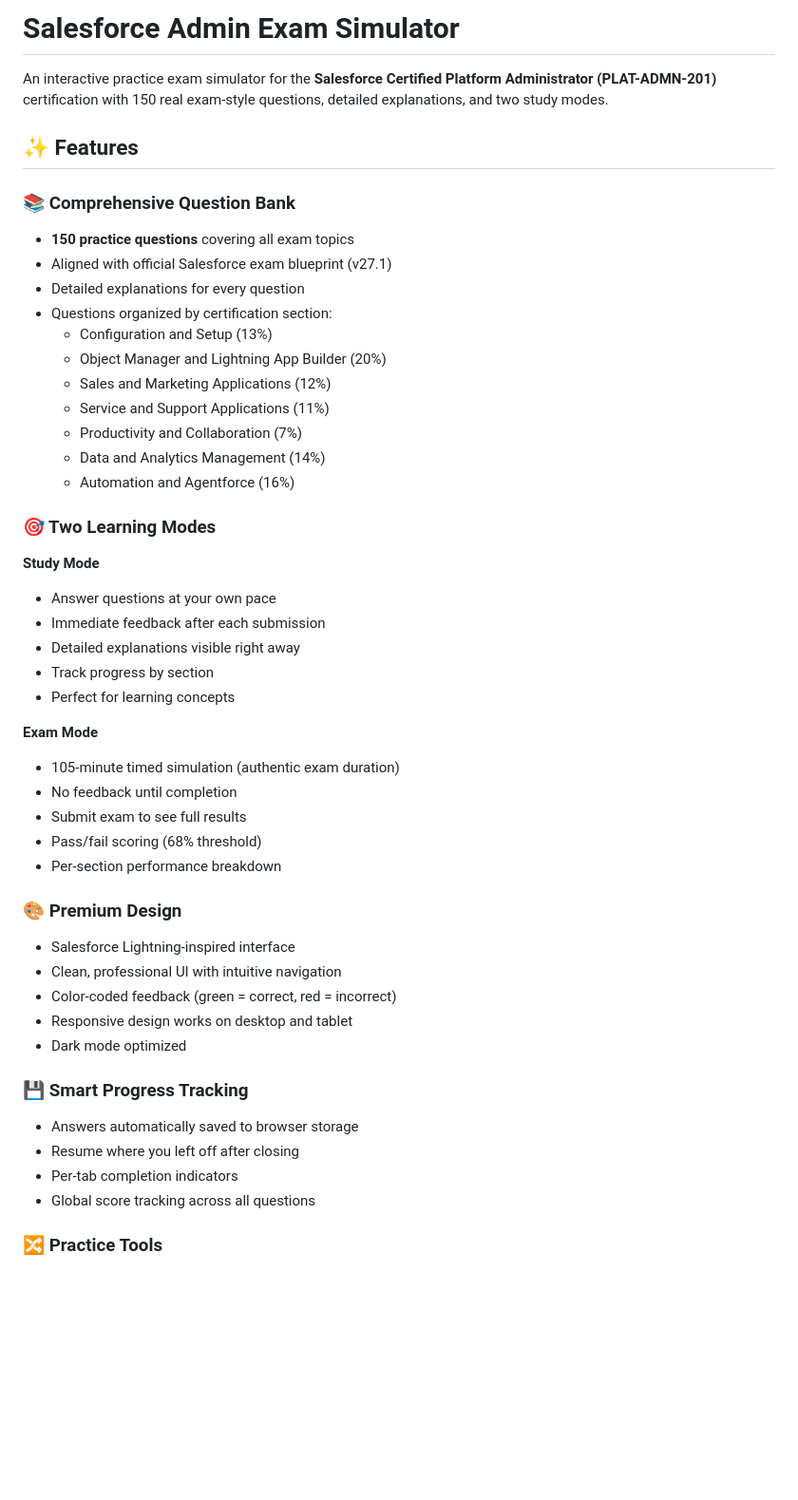
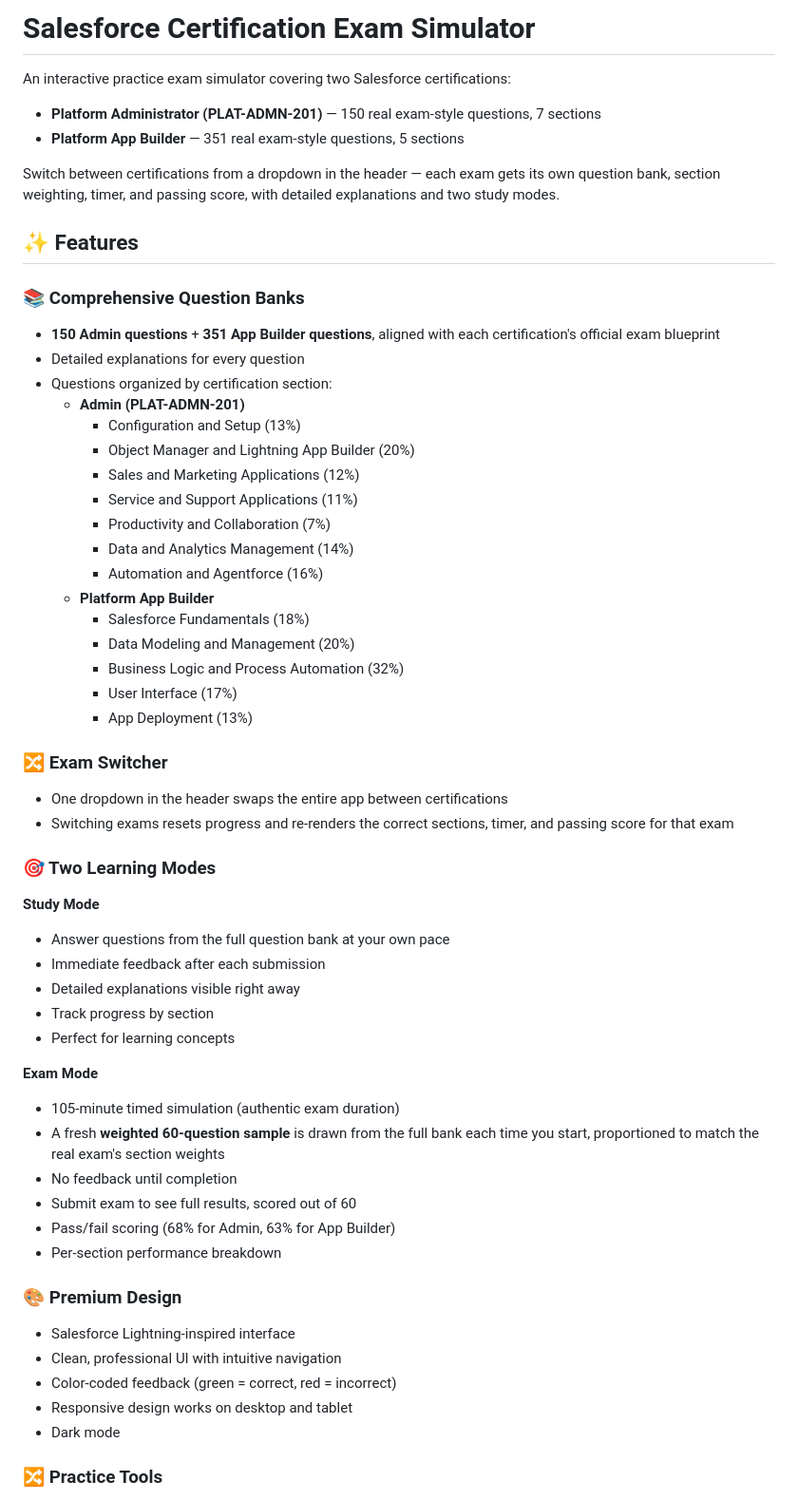
Before and after one commit to 1xretr0/Salesforce_Admin_Questions, a Markdown page: README.md, the part around one of its changes. Shown at 95% size. GitHub-like rendering; blank space fills up the shorter version.

```diff
--- a/README.md
+++ b/README.md
@@ -1,26 +1,41 @@
-# Salesforce Admin Exam Simulator
+# Salesforce Certification Exam Simulator
 
-An interactive practice exam simulator for the **Salesforce Certified Platform Administrator (PLAT-ADMN-201)** certification with 150 real exam-style questions, detailed explanations, and two study modes.
+An interactive practice exam simulator covering two Salesforce certifications:
+
+- **Platform Administrator (PLAT-ADMN-201)** — 150 real exam-style questions, 7 sections
+- **Platform App Builder** — 351 real exam-style questions, 5 sections
+
+Switch between certifications from a dropdown in the header — each exam gets its own question bank, section weighting, timer, and passing score, with detailed explanations and two study modes.
 
 ## ✨ Features
 
-### 📚 Comprehensive Question Bank
-- **150 practice questions** covering all exam topics
-- Aligned with official Salesforce exam blueprint (v27.1)
+### 📚 Comprehensive Question Banks
+- **150 Admin questions** + **351 App Builder questions**, aligned with each certification's official exam blueprint
 - Detailed explanations for every question
 - Questions organized by certification section:
-  - Configuration and Setup (13%)
-  - Object Manager and Lightning App Builder (20%)
-  - Sales and Marketing Applications (12%)
-  - Service and Support Applications (11%)
-  - Productivity and Collaboration (7%)
-  - Data and Analytics Management (14%)
-  - Automation and Agentforce (16%)
+  - **Admin (PLAT-ADMN-201)**
+    - Configuration and Setup (13%)
+    - Object Manager and Lightning App Builder (20%)
+    - Sales and Marketing Applications (12%)
+    - Service and Support Applications (11%)
+    - Productivity and Collaboration (7%)
+    - Data and Analytics Management (14%)
+    - Automation and Agentforce (16%)
+  - **Platform App Builder**
+    - Salesforce Fundamentals (18%)
+    - Data Modeling and Management (20%)
+    - Business Logic and Process Automation (32%)
+    - User Interface (17%)
+    - App Deployment (13%)
+
+### 🔀 Exam Switcher
+- One dropdown in the header swaps the entire app between certifications
+- Switching exams resets progress and re-renders the correct sections, timer, and passing score for that exam
 
 ### 🎯 Two Learning Modes
 
 **Study Mode**
-- Answer questions at your own pace
+- Answer questions from the full question bank at your own pace
 - Immediate feedback after each submission
 - Detailed explanations visible right away
 - Track progress by section
@@ -28,9 +43,10 @@ An interactive practice exam simulator for the **Salesforce Certified Platform A
 
 **Exam Mode**
 - 105-minute timed simulation (authentic exam duration)
+- A fresh **weighted 60-question sample** is drawn from the full bank each time you start, proportioned to match the real exam's section weights
 - No feedback until completion
-- Submit exam to see full results
-- Pass/fail scoring (68% threshold)
+- Submit exam to see full results, scored out of 60
+- Pass/fail scoring (68% for Admin, 63% for App Builder)
 - Per-section performance breakdown
 
 ### 🎨 Premium Design
@@ -38,13 +54,7 @@ An interactive practice exam simulator for the **Salesforce Certified Platform A
 - Clean, professional UI with intuitive navigation
 - Color-coded feedback (green = correct, red = incorrect)
 - Responsive design works on desktop and tablet
-- Dark mode optimized
-
-### 💾 Smart Progress Tracking
-- Answers automatically saved to browser storage
-- Resume where you left off after closing
-- Per-tab completion indicators
-- Global score tracking across all questions
+- Dark mode
 
 ### 🔀 Practice Tools
 - Shuffle questions within each section
```
Also changed, not shown: other parts of README.md (+42 -29 lines).
